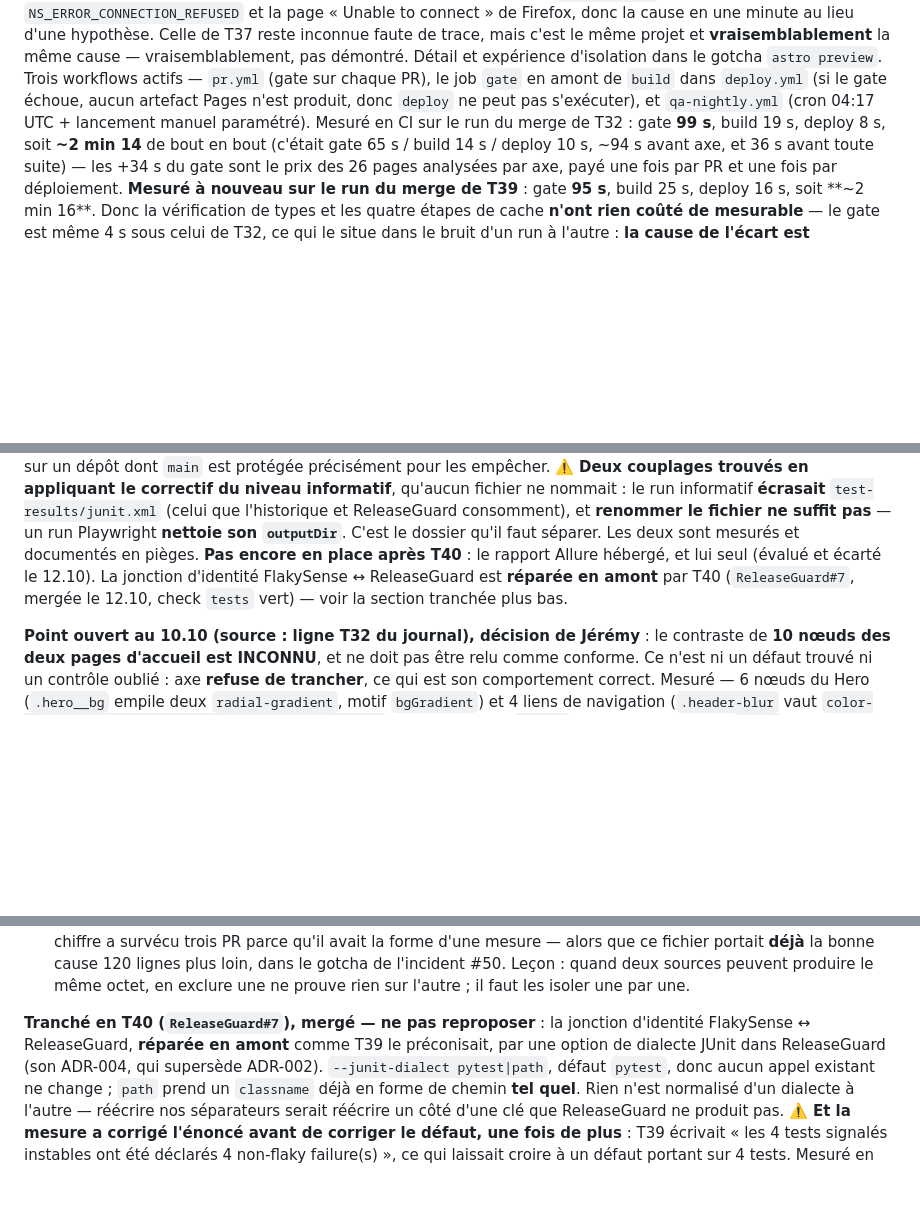
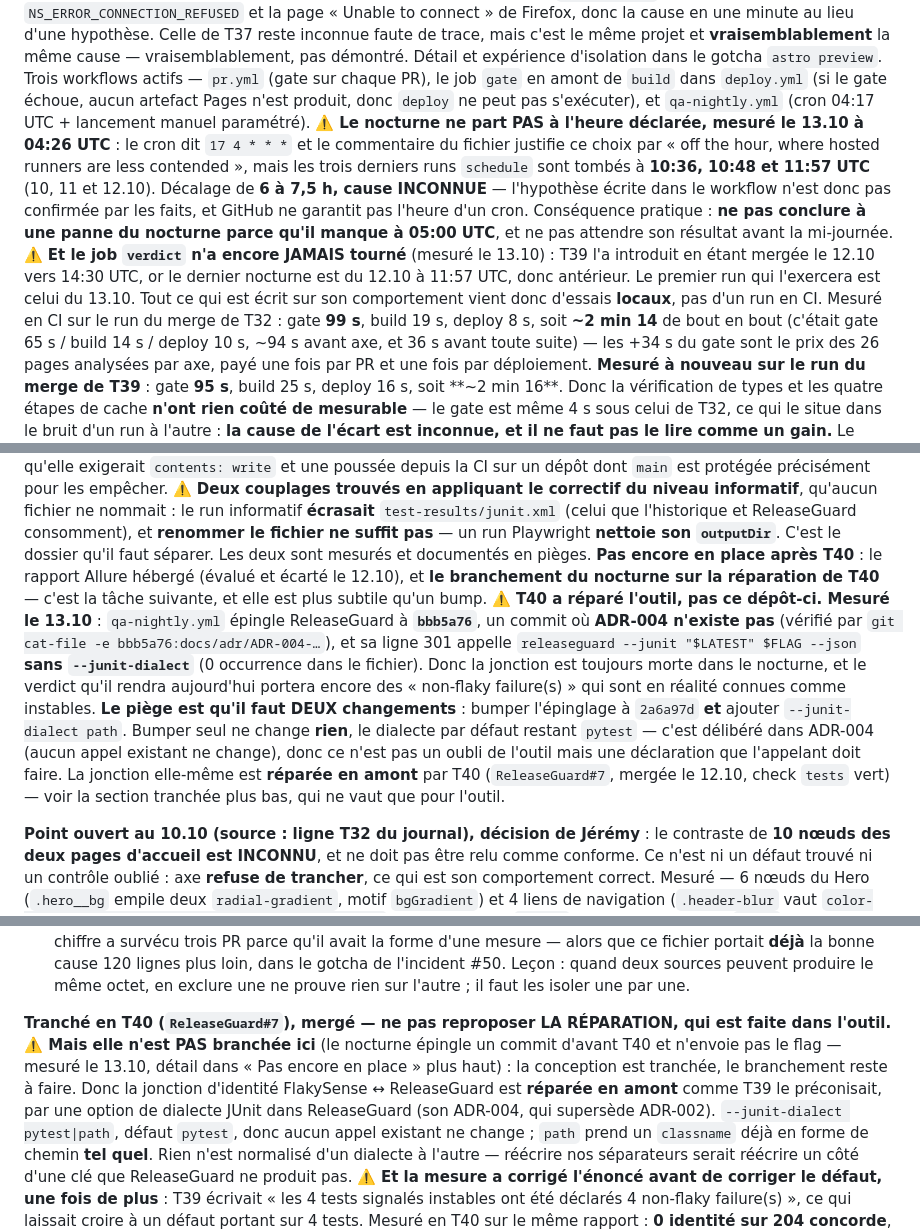
Before and after one commit to BazanJeremy/bazanjeremy.github.io, a Markdown page: CLAUDE.md, 3 parts joined by grey strips. GitHub-like rendering; blank space fills up the shorter version.

Commit message:
docs(handoff): T40 a réparé l'outil, pas ce dépôt — et le nocturne ne part pas à l'heure dite (#84)
Trois mesures du 13.10 que rien ne consignait, et dont la première rendait le
handoff trompeur.

1. Le nocturne épingle ReleaseGuard à `bbb5a76`, un commit où ADR-004
   n'existe pas (vérifié par `git cat-file -e`), et sa ligne 301 n'envoie pas
   `--junit-dialect` (0 occurrence dans le fichier). La jonction est donc
   toujours morte ici, alors que la section tranchée disait « ne pas
   reproposer » — vrai de l'outil, faux de ce dépôt. Le paragraphe distingue
   maintenant la conception, qui est tranchée, du branchement, qui reste à
   faire. ⚠️ Et le branchement demande DEUX changements : bumper l'épinglage
   et ajouter le flag. Bumper seul ne change rien, le dialecte par défaut
   restant `pytest` — délibéré dans ADR-004, pour qu'aucun appel existant ne
   change, donc c'est à l'appelant de déclarer.

2. Le cron ne part pas à 04:17 UTC. Mesuré à 04:26 UTC : les trois derniers
   runs programmés sont tombés à 10:36, 10:48 et 11:57 UTC. Décalage de 6 à
   7,5 h, cause inconnue — et le commentaire du workflow, qui justifie
   l'heure par une moindre contention des runners, n'est pas confirmé par les
   faits. De quoi ne pas conclure à une panne parce qu'il manque à 05:00.

3. Le job `verdict` n'a jamais tourné : T39 l'a introduit en étant mergée le
   12.10 vers 14:30 UTC, le dernier nocturne est du 12.10 à 11:57 UTC. Tout
   ce qui est écrit sur son comportement vient d'essais locaux.

Vérifié : `npm run build` passe (26 pages), hash du CSS inchangé
(`Cdcq06J1`, 18 949 octets). Compteurs : 0 ligne « PR ouverte », 3 points
ouverts — le branchement est une tâche, pas un arbitrage, donc il va dans
« Pas encore en place » et non dans les points ouverts.

Co-authored-by: Claude Opus 5 <noreply@anthropic.com>

```diff
--- a/CLAUDE.md
+++ b/CLAUDE.md
@@ -116,7 +116,19 @@ expérience d'isolation dans le gotcha `astro preview`.
 Trois workflows actifs —
 `pr.yml` (gate sur chaque PR), le job `gate` en amont de `build` dans `deploy.yml` (si le gate
 échoue, aucun artefact Pages n'est produit, donc `deploy` ne peut pas s'exécuter), et
-`qa-nightly.yml` (cron 04:17 UTC + lancement manuel paramétré). Mesuré en CI sur le run du merge
+`qa-nightly.yml` (cron 04:17 UTC + lancement manuel paramétré).
+⚠️ **Le nocturne ne part PAS à l'heure déclarée, mesuré le 13.10 à 04:26 UTC** : le cron dit
+`17 4 * * *` et le commentaire du fichier justifie ce choix par « off the hour, where hosted
+runners are less contended », mais les trois derniers runs `schedule` sont tombés à **10:36,
+10:48 et 11:57 UTC** (10, 11 et 12.10). Décalage de **6 à 7,5 h, cause INCONNUE** — l'hypothèse
+écrite dans le workflow n'est donc pas confirmée par les faits, et GitHub ne garantit pas
+l'heure d'un cron. Conséquence pratique : **ne pas conclure à une panne du nocturne parce qu'il
+manque à 05:00 UTC**, et ne pas attendre son résultat avant la mi-journée.
+⚠️ **Et le job `verdict` n'a encore JAMAIS tourné** (mesuré le 13.10) : T39 l'a introduit en
+étant mergée le 12.10 vers 14:30 UTC, or le dernier nocturne est du 12.10 à 11:57 UTC, donc
+antérieur. Le premier run qui l'exercera est celui du 13.10. Tout ce qui est écrit sur son
+comportement vient donc d'essais **locaux**, pas d'un run en CI.
+Mesuré en CI sur le run du merge
 de T32 : gate **99 s**, build 19 s, deploy 8 s, soit **~2 min 14** de bout en bout (c'était gate
 65 s / build 14 s / deploy 10 s, ~94 s avant axe, et 36 s avant toute suite) — les +34 s du gate
 sont le prix des 26 pages analysées par axe, payé une fois par PR et une fois par déploiement.
@@ -151,9 +163,21 @@ ne nommait : le run informatif **écrasait** `test-results/junit.xml` (celui que
 ReleaseGuard consomment), et **renommer le fichier ne suffit pas** — un run Playwright
 **nettoie son `outputDir`**. C'est le dossier qu'il faut séparer. Les deux sont mesurés et
 documentés en pièges.
-**Pas encore en place après T40** : le rapport Allure hébergé, et lui seul (évalué et écarté le
-12.10). La jonction d'identité FlakySense ↔ ReleaseGuard est **réparée en amont** par T40
-(`ReleaseGuard#7`, mergée le 12.10, check `tests` vert) — voir la section tranchée plus bas.
+**Pas encore en place après T40** : le rapport Allure hébergé (évalué et écarté le 12.10), et
+**le branchement du nocturne sur la réparation de T40** — c'est la tâche suivante, et elle est
+plus subtile qu'un bump.
+⚠️ **T40 a réparé l'outil, pas ce dépôt-ci. Mesuré le 13.10** : `qa-nightly.yml` épingle
+ReleaseGuard à **`bbb5a76`**, un commit où **ADR-004 n'existe pas** (vérifié par
+`git cat-file -e bbb5a76:docs/adr/ADR-004-…`), et sa ligne 301 appelle
+`releaseguard --junit "$LATEST" $FLAG --json` **sans `--junit-dialect`** (0 occurrence dans le
+fichier). Donc la jonction est toujours morte dans le nocturne, et le verdict qu'il rendra
+aujourd'hui portera encore des « non-flaky failure(s) » qui sont en réalité connues comme
+instables. **Le piège est qu'il faut DEUX changements** : bumper l'épinglage à `2a6a97d` **et**
+ajouter `--junit-dialect path`. Bumper seul ne change **rien**, le dialecte par défaut restant
+`pytest` — c'est délibéré dans ADR-004 (aucun appel existant ne change), donc ce n'est pas un
+oubli de l'outil mais une déclaration que l'appelant doit faire.
+La jonction elle-même est **réparée en amont** par T40 (`ReleaseGuard#7`, mergée le 12.10,
+check `tests` vert) — voir la section tranchée plus bas, qui ne vaut que pour l'outil.
 
 **Point ouvert au 10.10 (source : ligne T32 du journal), décision de Jérémy** : le contraste de
 **10 nœuds des deux pages d'accueil est INCONNU**, et ne doit pas être relu comme conforme. Ce
@@ -252,8 +276,11 @@ qu'une session fraîche refera sinon à ses frais.
   peuvent produire le même octet, en exclure une ne prouve rien sur l'autre ; il faut les
   isoler une par une.
 
-**Tranché en T40 (`ReleaseGuard#7`), mergé — ne pas reproposer** : la jonction d'identité
-FlakySense ↔ ReleaseGuard, **réparée en amont** comme T39 le préconisait, par une option de
+**Tranché en T40 (`ReleaseGuard#7`), mergé — ne pas reproposer LA RÉPARATION, qui est faite dans
+l'outil. ⚠️ Mais elle n'est PAS branchée ici** (le nocturne épingle un commit d'avant T40 et
+n'envoie pas le flag — mesuré le 13.10, détail dans « Pas encore en place » plus haut) : la
+conception est tranchée, le branchement reste à faire. Donc la jonction d'identité
+FlakySense ↔ ReleaseGuard est **réparée en amont** comme T39 le préconisait, par une option de
 dialecte JUnit dans ReleaseGuard (son ADR-004, qui supersède ADR-002). `--junit-dialect
 pytest|path`, défaut `pytest`, donc aucun appel existant ne change ; `path` prend un `classname`
 déjà en forme de chemin **tel quel**. Rien n'est normalisé d'un dialecte à l'autre — réécrire
```
